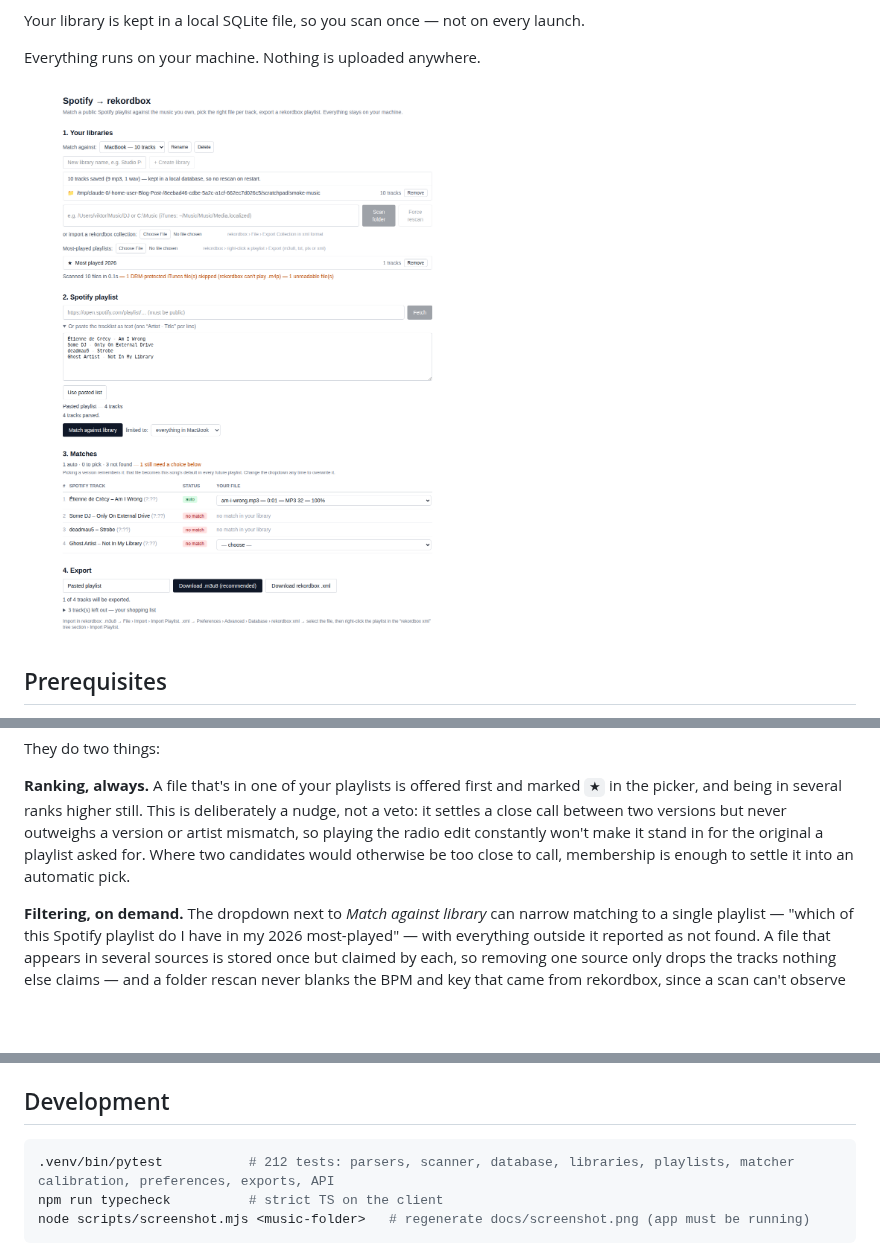
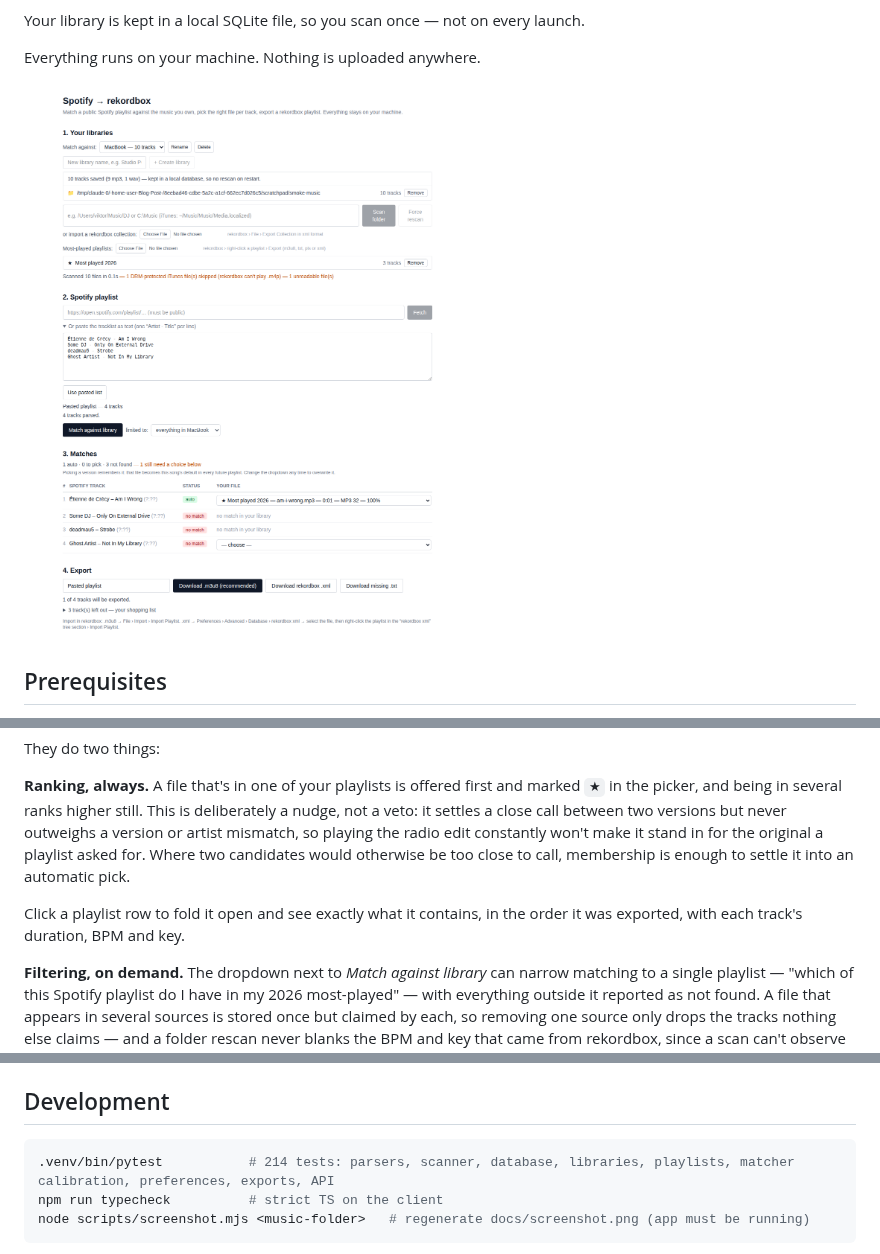
Before and after one commit to Vikteur/spotify-to-rekordbox, a Markdown page: README.md, 3 parts joined by grey strips. Rendered like a GitHub page; pictures changed too: docs/screenshot.png; blank space fills up the shorter version.

````diff
--- a/README.md
+++ b/README.md
@@ -76,6 +76,8 @@ They do two things:
 
 **Ranking, always.** A file that's in one of your playlists is offered first and marked `★` in the picker, and being in several ranks higher still. This is deliberately a nudge, not a veto: it settles a close call between two versions but never outweighs a version or artist mismatch, so playing the radio edit constantly won't make it stand in for the original a playlist asked for. Where two candidates would otherwise be too close to call, membership is enough to settle it into an automatic pick.
 
+Click a playlist row to fold it open and see exactly what it contains, in the order it was exported, with each track's duration, BPM and key.
+
 **Filtering, on demand.** The dropdown next to *Match against library* can narrow matching to a single playlist — "which of this Spotify playlist do I have in my 2026 most-played" — with everything outside it reported as not found. A file that appears in several sources is stored once but claimed by each, so removing one source only drops the tracks nothing else claims — and a folder rescan never blanks the BPM and key that came from rekordbox, since a scan can't observe those.
 
 ## Usage notes
@@ -124,7 +126,7 @@ python scripts/probe_spotify.py "https://open.spotify.com/playlist/<id>"
 ## Development
 
 ```bash
-.venv/bin/pytest           # 212 tests: parsers, scanner, database, libraries, playlists, matcher calibration, preferences, exports, API
+.venv/bin/pytest           # 214 tests: parsers, scanner, database, libraries, playlists, matcher calibration, preferences, exports, API
 npm run typecheck          # strict TS on the client
 node scripts/screenshot.mjs <music-folder>   # regenerate docs/screenshot.png (app must be running)
 ```
````
Also changed, not shown: 6 other files.
